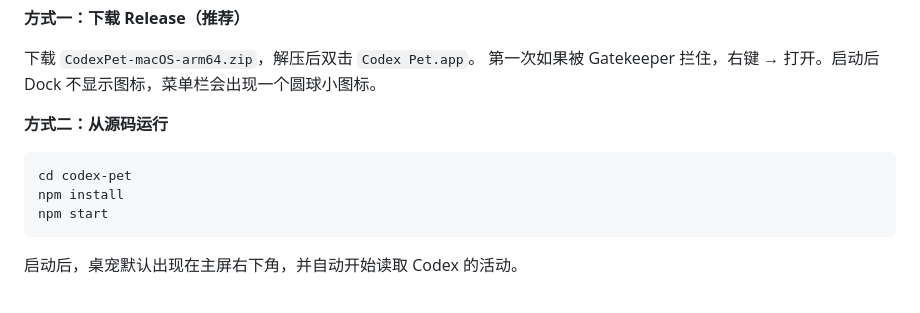
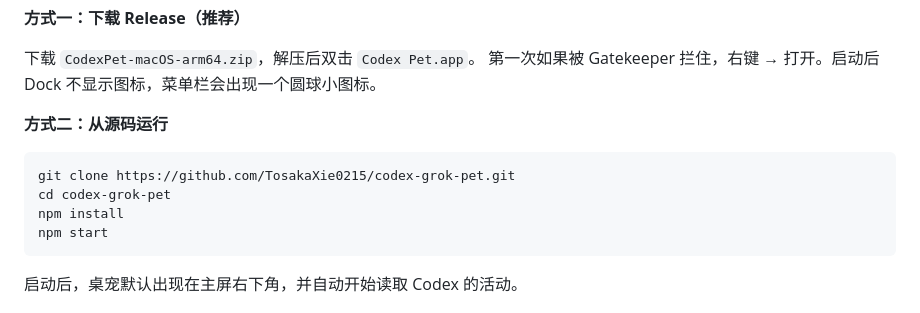
Before and after one commit to TosakaXie0215/codex-grok-pet, a Markdown page: README.md, the part around the change. Drawn GitHub-style.

Commit message:
docs: fix clone instructions

````diff
--- a/README.md
+++ b/README.md
@@ -48,7 +48,8 @@ macOS（已在 macOS 27 / Apple Silicon 上验证）。
 **方式二：从源码运行**
 
 ```bash
-cd codex-pet
+git clone https://github.com/TosakaXie0215/codex-grok-pet.git
+cd codex-grok-pet
 npm install
 npm start
 ```
````
